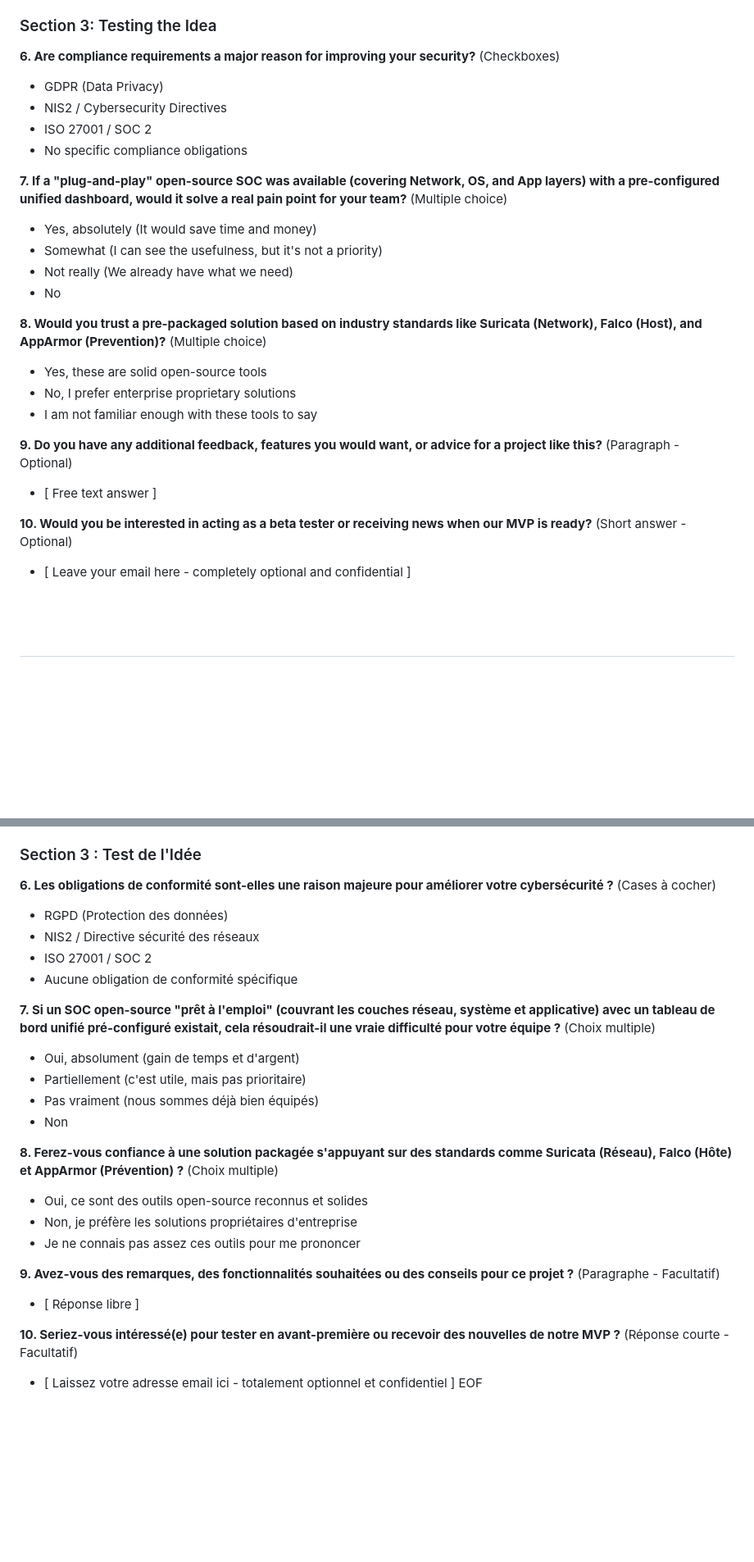
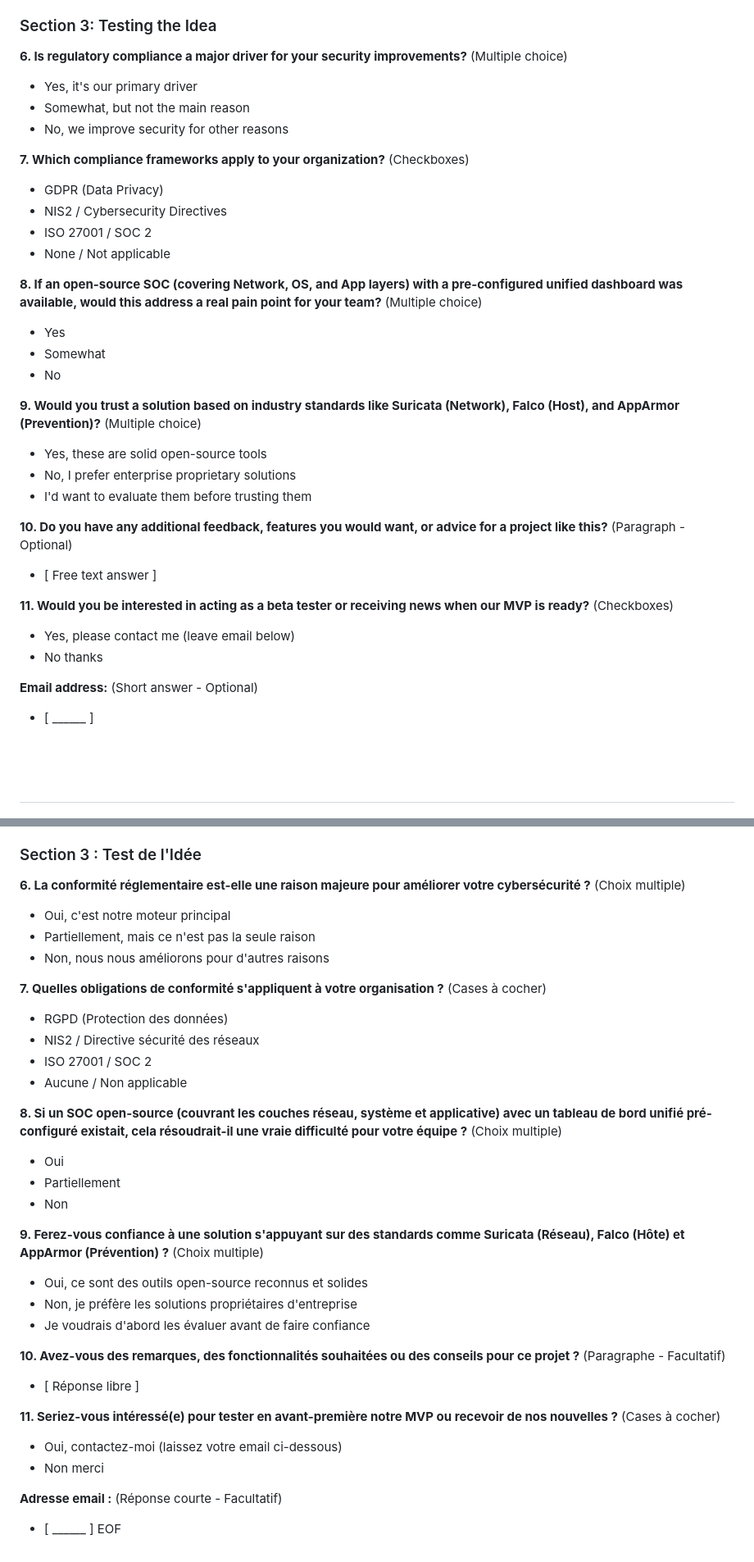
Before and after one commit to Oussama-Ouaanine/seclab-soc-portfolio, a Markdown page: docs/gestion_projet/Questionnaire_Validation_Marche.md, 2 parts joined by grey strips. Shown at 82% size. Rendered like a GitHub page; blank space fills up the shorter version.

Commit message:
docs: Apply rigorous market validation improvements from peer feedback

```diff
--- a/docs/gestion_projet/Questionnaire_Validation_Marche.md
+++ b/docs/gestion_projet/Questionnaire_Validation_Marche.md
@@ -45,28 +45,36 @@
 - Requires dedicated staff we don't have
 
 ### Section 3: Testing the Idea
-**6. Are compliance requirements a major reason for improving your security?** (Checkboxes)
+**6. Is regulatory compliance a major driver for your security improvements?** (Multiple choice)
+- Yes, it's our primary driver
+- Somewhat, but not the main reason
+- No, we improve security for other reasons
+
+**7. Which compliance frameworks apply to your organization?** (Checkboxes)
 - GDPR (Data Privacy)
 - NIS2 / Cybersecurity Directives
 - ISO 27001 / SOC 2
-- No specific compliance obligations
+- None / Not applicable
 
-**7. If a "plug-and-play" open-source SOC was available (covering Network, OS, and App layers) with a pre-configured unified dashboard, would it solve a real pain point for your team?** (Multiple choice)
-- Yes, absolutely (It would save time and money)
-- Somewhat (I can see the usefulness, but it's not a priority)
-- Not really (We already have what we need)
+**8. If an open-source SOC (covering Network, OS, and App layers) with a pre-configured unified dashboard was available, would this address a real pain point for your team?** (Multiple choice)
+- Yes
+- Somewhat
 - No
 
-**8. Would you trust a pre-packaged solution based on industry standards like Suricata (Network), Falco (Host), and AppArmor (Prevention)?** (Multiple choice)
+**9. Would you trust a solution based on industry standards like Suricata (Network), Falco (Host), and AppArmor (Prevention)?** (Multiple choice)
 - Yes, these are solid open-source tools
 - No, I prefer enterprise proprietary solutions
-- I am not familiar enough with these tools to say
+- I'd want to evaluate them before trusting them
 
-**9. Do you have any additional feedback, features you would want, or advice for a project like this?** (Paragraph - Optional)
+**10. Do you have any additional feedback, features you would want, or advice for a project like this?** (Paragraph - Optional)
 - [ Free text answer ]
 
-**10. Would you be interested in acting as a beta tester or receiving news when our MVP is ready?** (Short answer - Optional)
-- [ Leave your email here - completely optional and confidential ]
+**11. Would you be interested in acting as a beta tester or receiving news when our MVP is ready?** (Checkboxes)
+- Yes, please contact me (leave email below)
+- No thanks
+
+**Email address:** (Short answer - Optional)
+- [ ______ ]
 
 
 <br><br>
@@ -115,26 +123,34 @@
 - Nécessite du personnel dédié que nous n'avons pas
 
 ### Section 3 : Test de l'Idée
-**6. Les obligations de conformité sont-elles une raison majeure pour améliorer votre cybersécurité ?** (Cases à cocher)
+**6. La conformité réglementaire est-elle une raison majeure pour améliorer votre cybersécurité ?** (Choix multiple)
+- Oui, c'est notre moteur principal
+- Partiellement, mais ce n'est pas la seule raison
+- Non, nous nous améliorons pour d'autres raisons
+
+**7. Quelles obligations de conformité s'appliquent à votre organisation ?** (Cases à cocher)
 - RGPD (Protection des données)
 - NIS2 / Directive sécurité des réseaux
 - ISO 27001 / SOC 2
-- Aucune obligation de conformité spécifique
+- Aucune / Non applicable
 
-**7. Si un SOC open-source "prêt à l'emploi" (couvrant les couches réseau, système et applicative) avec un tableau de bord unifié pré-configuré existait, cela résoudrait-il une vraie difficulté pour votre équipe ?** (Choix multiple)
-- Oui, absolument (gain de temps et d'argent)
-- Partiellement (c'est utile, mais pas prioritaire)
-- Pas vraiment (nous sommes déjà bien équipés)
+**8. Si un SOC open-source (couvrant les couches réseau, système et applicative) avec un tableau de bord unifié pré-configuré existait, cela résoudrait-il une vraie difficulté pour votre équipe ?** (Choix multiple)
+- Oui
+- Partiellement
 - Non
 
-**8. Ferez-vous confiance à une solution packagée s'appuyant sur des standards comme Suricata (Réseau), Falco (Hôte) et AppArmor (Prévention) ?** (Choix multiple)
+**9. Ferez-vous confiance à une solution s'appuyant sur des standards comme Suricata (Réseau), Falco (Hôte) et AppArmor (Prévention) ?** (Choix multiple)
 - Oui, ce sont des outils open-source reconnus et solides
 - Non, je préfère les solutions propriétaires d'entreprise
-- Je ne connais pas assez ces outils pour me prononcer
+- Je voudrais d'abord les évaluer avant de faire confiance
 
-**9. Avez-vous des remarques, des fonctionnalités souhaitées ou des conseils pour ce projet ?** (Paragraphe - Facultatif)
+**10. Avez-vous des remarques, des fonctionnalités souhaitées ou des conseils pour ce projet ?** (Paragraphe - Facultatif)
 - [ Réponse libre ]
 
-**10. Seriez-vous intéressé(e) pour tester en avant-première ou recevoir des nouvelles de notre MVP ?** (Réponse courte - Facultatif)
-- [ Laissez votre adresse email ici - totalement optionnel et confidentiel ]
+**11. Seriez-vous intéressé(e) pour tester en avant-première notre MVP ou recevoir de nos nouvelles ?** (Cases à cocher)
+- Oui, contactez-moi (laissez votre email ci-dessous)
+- Non merci
+
+**Adresse email :** (Réponse courte - Facultatif)
+- [ ______ ]
 EOF
```
Also changed, not shown: other parts of docs/gestion_projet/Questionnaire_Validation_Marche.md (+2 -2 lines).
